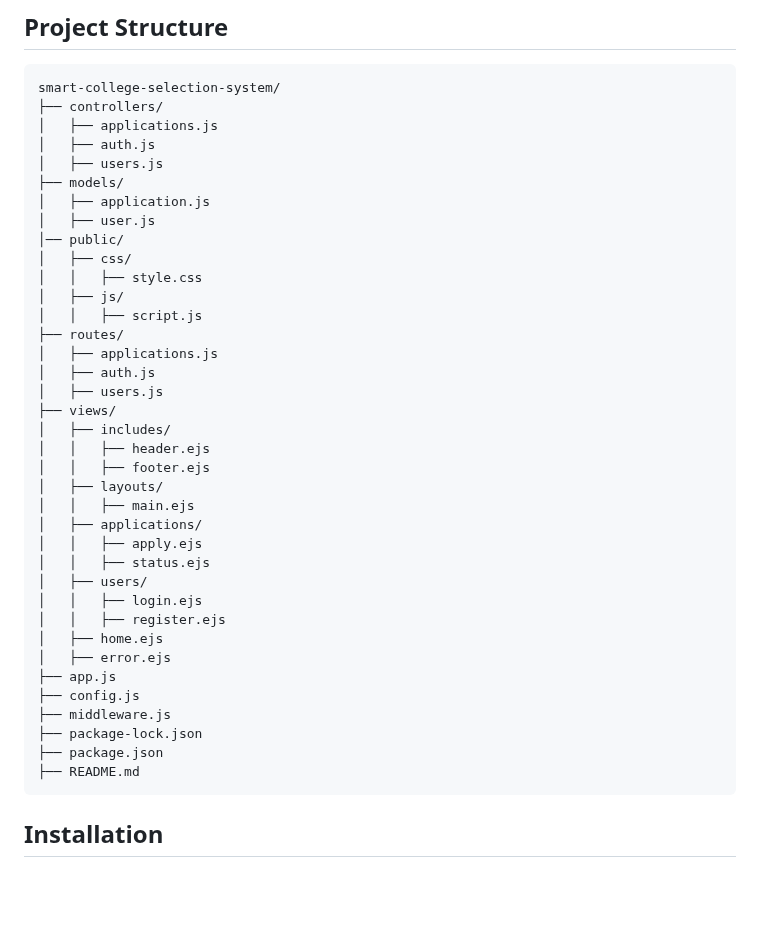
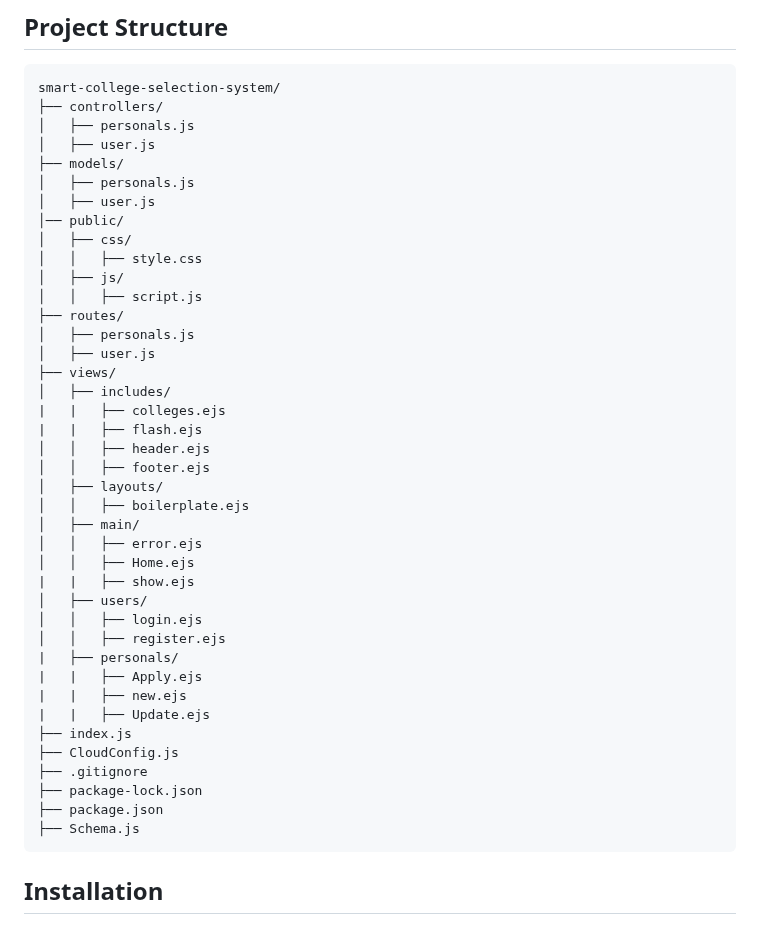
Before and after one commit to jukantisrinu33/Smart-College-Selection-System, a Markdown page: README.md, the part around the change. GitHub-like rendering; blank space fills up the shorter version.

````diff
--- a/README.md
+++ b/README.md
@@ -31,11 +31,10 @@
 ```
 smart-college-selection-system/
 ├── controllers/
-│   ├── applications.js
-│   ├── auth.js
-│   ├── users.js
+│   ├── personals.js
+│   ├── user.js
 ├── models/
-│   ├── application.js
+│   ├── personals.js
 │   ├── user.js
 │── public/
 │   ├── css/
@@ -43,29 +42,33 @@ smart-college-selection-system/
 │   ├── js/
 │   │   ├── script.js
 ├── routes/
-│   ├── applications.js
-│   ├── auth.js
-│   ├── users.js
+│   ├── personals.js
+│   ├── user.js
 ├── views/
 │   ├── includes/
+|   |   ├── colleges.ejs
+|   |   ├── flash.ejs
 │   │   ├── header.ejs
 │   │   ├── footer.ejs
 │   ├── layouts/
-│   │   ├── main.ejs
-│   ├── applications/
-│   │   ├── apply.ejs
-│   │   ├── status.ejs
+│   │   ├── boilerplate.ejs
+│   ├── main/
+│   │   ├── error.ejs
+│   │   ├── Home.ejs
+|   |   ├── show.ejs
 │   ├── users/
 │   │   ├── login.ejs
 │   │   ├── register.ejs
-│   ├── home.ejs
-│   ├── error.ejs
-├── app.js
-├── config.js
-├── middleware.js
+|   ├── personals/
+|   |   ├── Apply.ejs
+|   |   ├── new.ejs
+|   |   ├── Update.ejs
+├── index.js
+├── CloudConfig.js
+├── .gitignore
 ├── package-lock.json
 ├── package.json
-├── README.md
+├── Schema.js
 ```
 
 ## Installation
````
